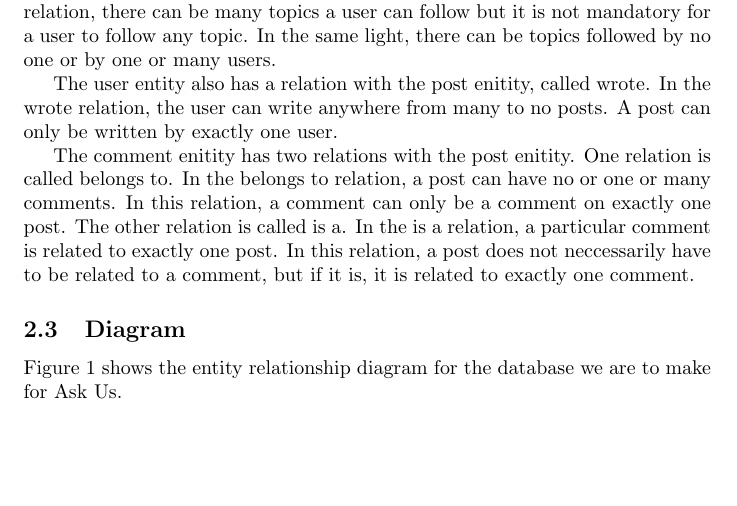
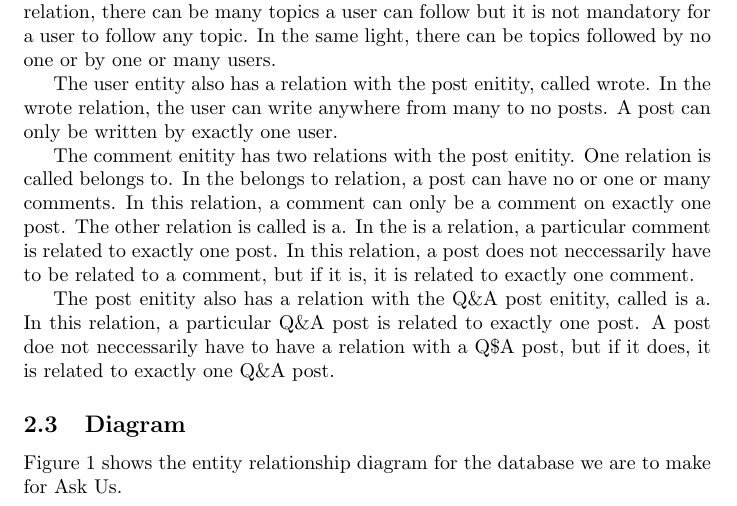
Before and after one commit to abrahammurciano/ask-us, a LaTeX document (latex/first-stage.tex, which reads latex/erd.tex): part of page 2 of 3, cut so that both start at the same text, the shorter picture padded with empty space. Compiled offline with pdfLaTeX.

Commit message:
wrote up another relation

```diff
--- a/latex/erd.tex
+++ b/latex/erd.tex
@@ -23,6 +23,8 @@ The user entity also has a relation with the post enitity, called wrote. In the
 
 The comment enitity has two relations with the post enitity. One relation is called belongs to. In the belongs to relation, a post can have no or one or many comments. In this relation, a comment can only be a comment on exactly one post. The other relation is called is a. In the is a relation, a particular comment is related to exactly one post. In this relation, a post does not neccessarily have to be related to a comment, but if it is, it is related to exactly one comment.
 
+The post enitity also has a relation with the Q\&A post enitity, called is a. In this relation, a particular Q\&A post  is related to exactly one post. A post doe not neccessarily have to have a relation with a Q\$A post, but if it does, it is related to exactly one Q\&A post.
+
 
 
 \subsection{Diagram}
```
Also changed, not shown: latex/first-stage.pdf, 4 other files.
